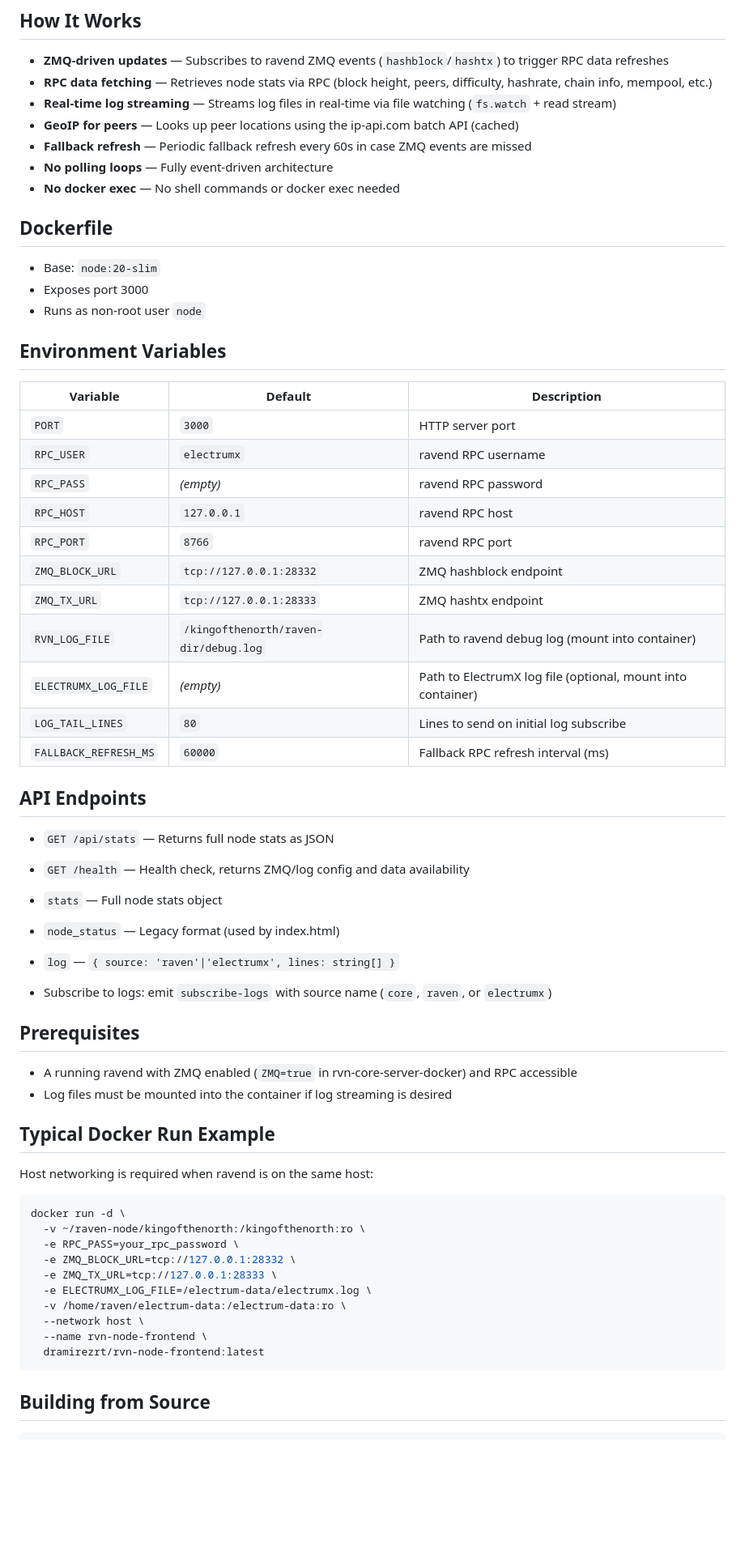
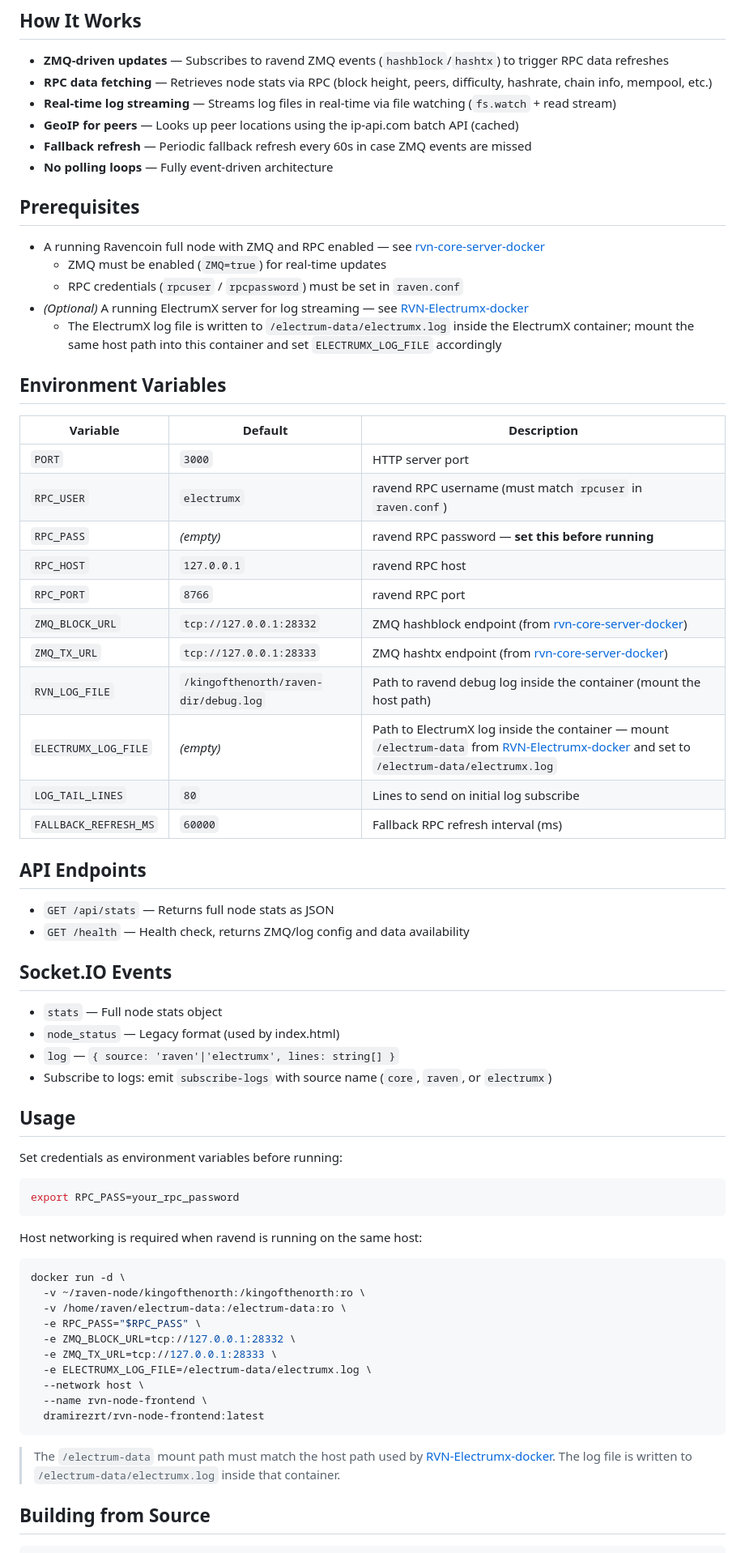
Before and after one commit to dramirezRT/rvn-node-frontend-docker, a Markdown page: README.md, the part around one of its changes. Shown at 81% size. Drawn GitHub-style; blank space fills up the shorter version.

Commit message:
docs: update README with cross-references, password guidance, and related projects

````diff
--- a/README.md
+++ b/README.md
@@ -14,27 +14,28 @@ Published images: [https://hub.docker.com/r/dramirezrt/rvn-node-frontend](https:
 - **GeoIP for peers** — Looks up peer locations using the ip-api.com batch API (cached)
 - **Fallback refresh** — Periodic fallback refresh every 60s in case ZMQ events are missed
 - **No polling loops** — Fully event-driven architecture
-- **No docker exec** — No shell commands or docker exec needed
 
-## Dockerfile
+## Prerequisites
 
-- Base: `node:20-slim`
-- Exposes port 3000
-- Runs as non-root user `node`
+- A running Ravencoin full node with ZMQ and RPC enabled — see [rvn-core-server-docker](https://github.com/dramirezRT/rvn-core-server-docker)
+  - ZMQ must be enabled (`ZMQ=true`) for real-time updates
+  - RPC credentials (`rpcuser` / `rpcpassword`) must be set in `raven.conf`
+- _(Optional)_ A running ElectrumX server for log streaming — see [RVN-Electrumx-docker](https://github.com/dramirezRT/RVN-Electrumx-docker)
+  - The ElectrumX log file is written to `/electrum-data/electrumx.log` inside the ElectrumX container; mount the same host path into this container and set `ELECTRUMX_LOG_FILE` accordingly
 
 ## Environment Variables
 
 | Variable | Default | Description |
 |----------|---------|-------------|
 | `PORT` | `3000` | HTTP server port |
-| `RPC_USER` | `electrumx` | ravend RPC username |
-| `RPC_PASS` | _(empty)_ | ravend RPC password |
+| `RPC_USER` | `electrumx` | ravend RPC username (must match `rpcuser` in `raven.conf`) |
+| `RPC_PASS` | _(empty)_ | ravend RPC password — **set this before running** |
 | `RPC_HOST` | `127.0.0.1` | ravend RPC host |
 | `RPC_PORT` | `8766` | ravend RPC port |
-| `ZMQ_BLOCK_URL` | `tcp://127.0.0.1:28332` | ZMQ hashblock endpoint |
-| `ZMQ_TX_URL` | `tcp://127.0.0.1:28333` | ZMQ hashtx endpoint |
-| `RVN_LOG_FILE` | `/kingofthenorth/raven-dir/debug.log` | Path to ravend debug log (mount into container) |
-| `ELECTRUMX_LOG_FILE` | _(empty)_ | Path to ElectrumX log file (optional, mount into container) |
+| `ZMQ_BLOCK_URL` | `tcp://127.0.0.1:28332` | ZMQ hashblock endpoint (from [rvn-core-server-docker](https://github.com/dramirezRT/rvn-core-server-docker)) |
+| `ZMQ_TX_URL` | `tcp://127.0.0.1:28333` | ZMQ hashtx endpoint (from [rvn-core-server-docker](https://github.com/dramirezRT/rvn-core-server-docker)) |
+| `RVN_LOG_FILE` | `/kingofthenorth/raven-dir/debug.log` | Path to ravend debug log inside the container (mount the host path) |
+| `ELECTRUMX_LOG_FILE` | _(empty)_ | Path to ElectrumX log inside the container — mount `/electrum-data` from [RVN-Electrumx-docker](https://github.com/dramirezRT/RVN-Electrumx-docker) and set to `/electrum-data/electrumx.log` |
 | `LOG_TAIL_LINES` | `80` | Lines to send on initial log subscribe |
 | `FALLBACK_REFRESH_MS` | `60000` | Fallback RPC refresh interval (ms) |
 
@@ -43,34 +44,37 @@ Published images: [https://hub.docker.com/r/dramirezrt/rvn-node-frontend](https:
 - `GET /api/stats` — Returns full node stats as JSON
 - `GET /health` — Health check, returns ZMQ/log config and data availability
 
-
+## Socket.IO Events
 
 - `stats` — Full node stats object
 - `node_status` — Legacy format (used by index.html)
 - `log` — `{ source: 'raven'|'electrumx', lines: string[] }`
 - Subscribe to logs: emit `subscribe-logs` with source name (`core`, `raven`, or `electrumx`)
 
-## Prerequisites
+## Usage
 
-- A running ravend with ZMQ enabled (`ZMQ=true` in rvn-core-server-docker) and RPC accessible
-- Log files must be mounted into the container if log streaming is desired
+Set credentials as environment variables before running:
 
-## Typical Docker Run Example
+```bash
+export RPC_PASS=your_rpc_password
+```
 
-Host networking is required when ravend is on the same host:
+Host networking is required when ravend is running on the same host:
 
 ```bash
 docker run -d \
   -v ~/raven-node/kingofthenorth:/kingofthenorth:ro \
-  -e RPC_PASS=your_rpc_password \
+  -v /home/raven/electrum-data:/electrum-data:ro \
+  -e RPC_PASS="$RPC_PASS" \
   -e ZMQ_BLOCK_URL=tcp://127.0.0.1:28332 \
   -e ZMQ_TX_URL=tcp://127.0.0.1:28333 \
   -e ELECTRUMX_LOG_FILE=/electrum-data/electrumx.log \
-  -v /home/raven/electrum-data:/electrum-data:ro \
   --network host \
   --name rvn-node-frontend \
   dramirezrt/rvn-node-frontend:latest
 ```
+
+> The `/electrum-data` mount path must match the host path used by [RVN-Electrumx-docker](https://github.com/dramirezRT/RVN-Electrumx-docker). The log file is written to `/electrum-data/electrumx.log` inside that container.
 
 ## Building from Source
 
````
Also changed, not shown: other parts of README.md (+6 -3 lines).
